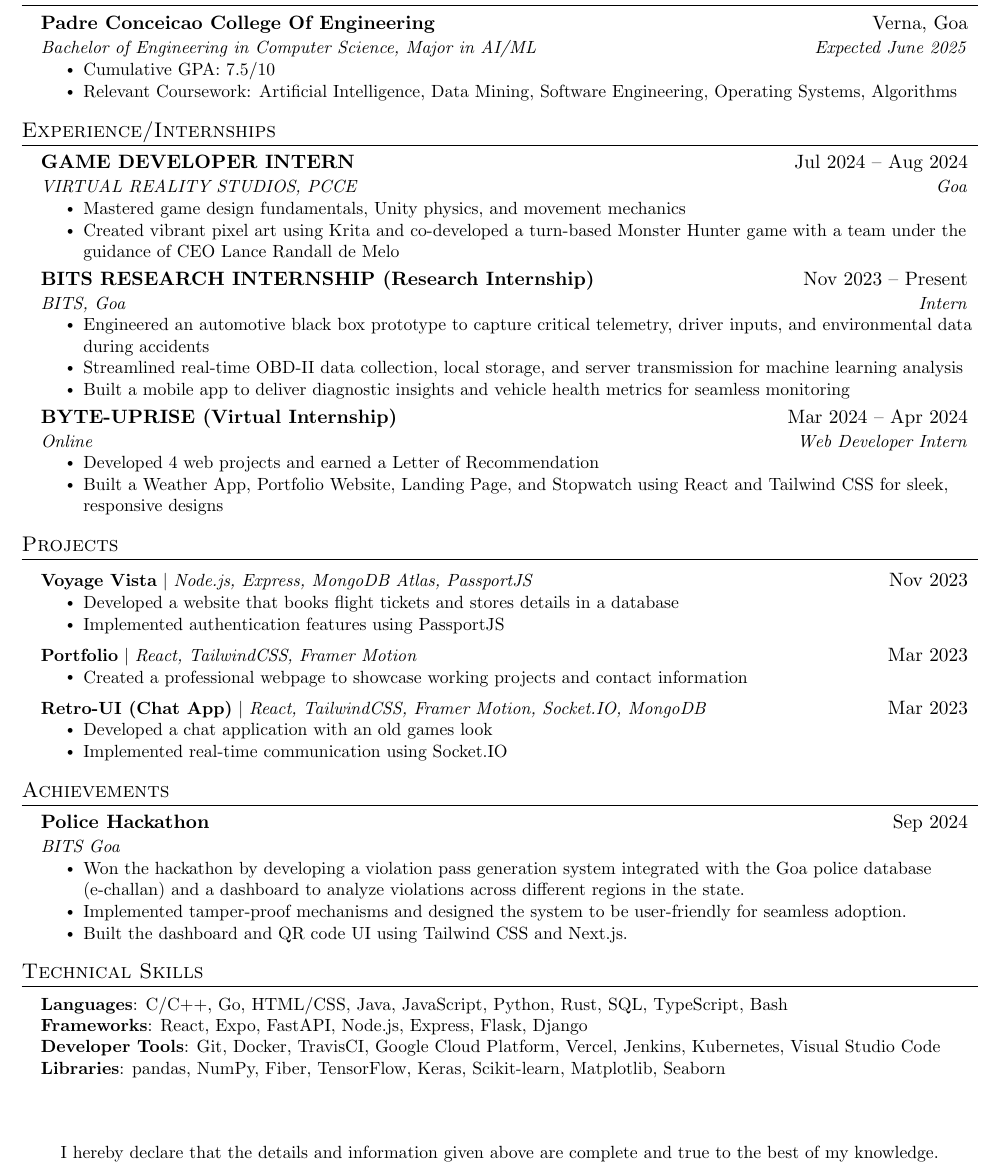
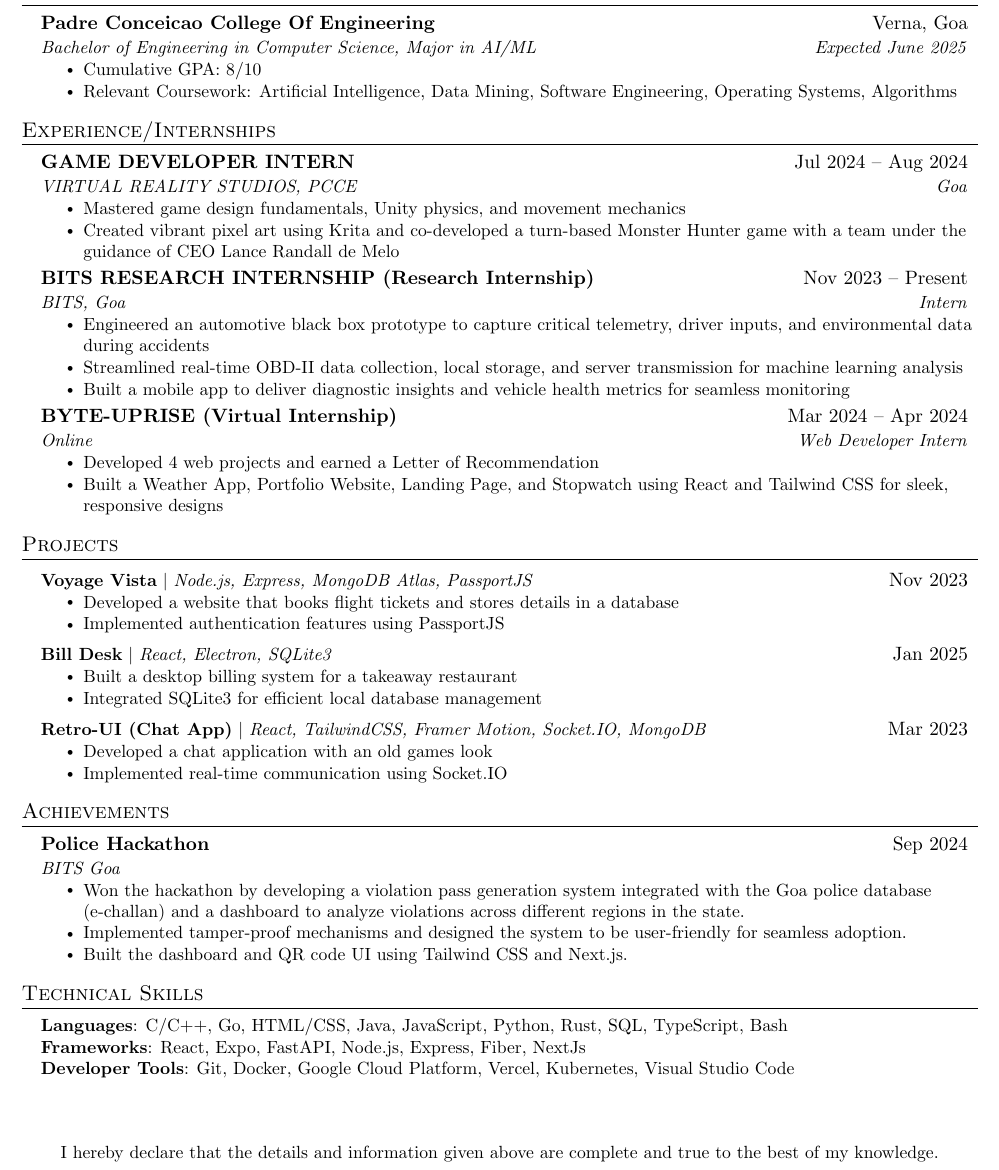
Before and after one commit to travis2319/travis2319, a LaTeX CV (RESUME/resume.tex): part of the page, cut so that both start at the same text. Compiled offline with pdfLaTeX.

Commit message:
code updated

```diff
--- a/RESUME/resume.tex
+++ b/RESUME/resume.tex
@@ -108,7 +108,7 @@
             {Padre Conceicao College Of Engineering}{Verna, Goa}
             {Bachelor of Engineering in Computer Science, Major in AI/ML}{Expected June 2025}
         \resumeItemListStart
-            \resumeItem{Cumulative GPA: 7.5/10}
+            \resumeItem{Cumulative GPA: 8/10}
             \resumeItem{Relevant Coursework: Artificial Intelligence, Data Mining, Software Engineering, Operating Systems, Algorithms}
         \resumeItemListEnd
     \resumeSubHeadingListEnd
@@ -156,9 +156,10 @@
             \resumeItem{Implemented authentication features using PassportJS}
           \resumeItemListEnd
       \resumeProjectHeading
-          {\textbf{Portfolio} $|$ \emph{React, TailwindCSS, Framer Motion}}{Mar 2023}
+          {\textbf{Bill Desk} $|$ \emph{React, Electron, SQLite3}}{Jan 2025}
           \resumeItemListStart
-            \resumeItem{Created a professional webpage to showcase working projects and contact information}
+            \resumeItem{Built a desktop billing system for a takeaway restaurant}
+            \resumeItem{Integrated SQLite3 for efficient local database management}
           \resumeItemListEnd
       \resumeProjectHeading
           {\textbf{Retro-UI (Chat App)} $|$ \emph{React, TailwindCSS, Framer Motion, Socket.IO, MongoDB}}{Mar 2023}
@@ -187,9 +189,9 @@
  \begin{itemize}[leftmargin=0.15in, label={}]
     \small{\item{
      \textbf{Languages}{: C/C++, Go, HTML/CSS, Java, JavaScript, Python, Rust, SQL, TypeScript, Bash} \\
-     \textbf{Frameworks}{: React, Expo, FastAPI, Node.js, Express, Flask, Django} \\
-     \textbf{Developer Tools}{: Git, Docker, TravisCI, Google Cloud Platform, Vercel, Jenkins, Kubernetes, Visual Studio Code} \\
-     \textbf{Libraries}{: pandas, NumPy, Fiber, TensorFlow, Keras, Scikit-learn, Matplotlib, Seaborn} \\
+     \textbf{Frameworks}{: React, Expo, FastAPI, Node.js, Express, Fiber, NextJs} \\
+     \textbf{Developer Tools}{: Git, Docker, Google Cloud Platform, Vercel, Kubernetes, Visual Studio Code} \\
+
     }}
  \end{itemize}
 
```
Also changed, not shown: RESUME/resume.pdf, RESUME/resume.tex (1 more changed lines), 4 other files.
